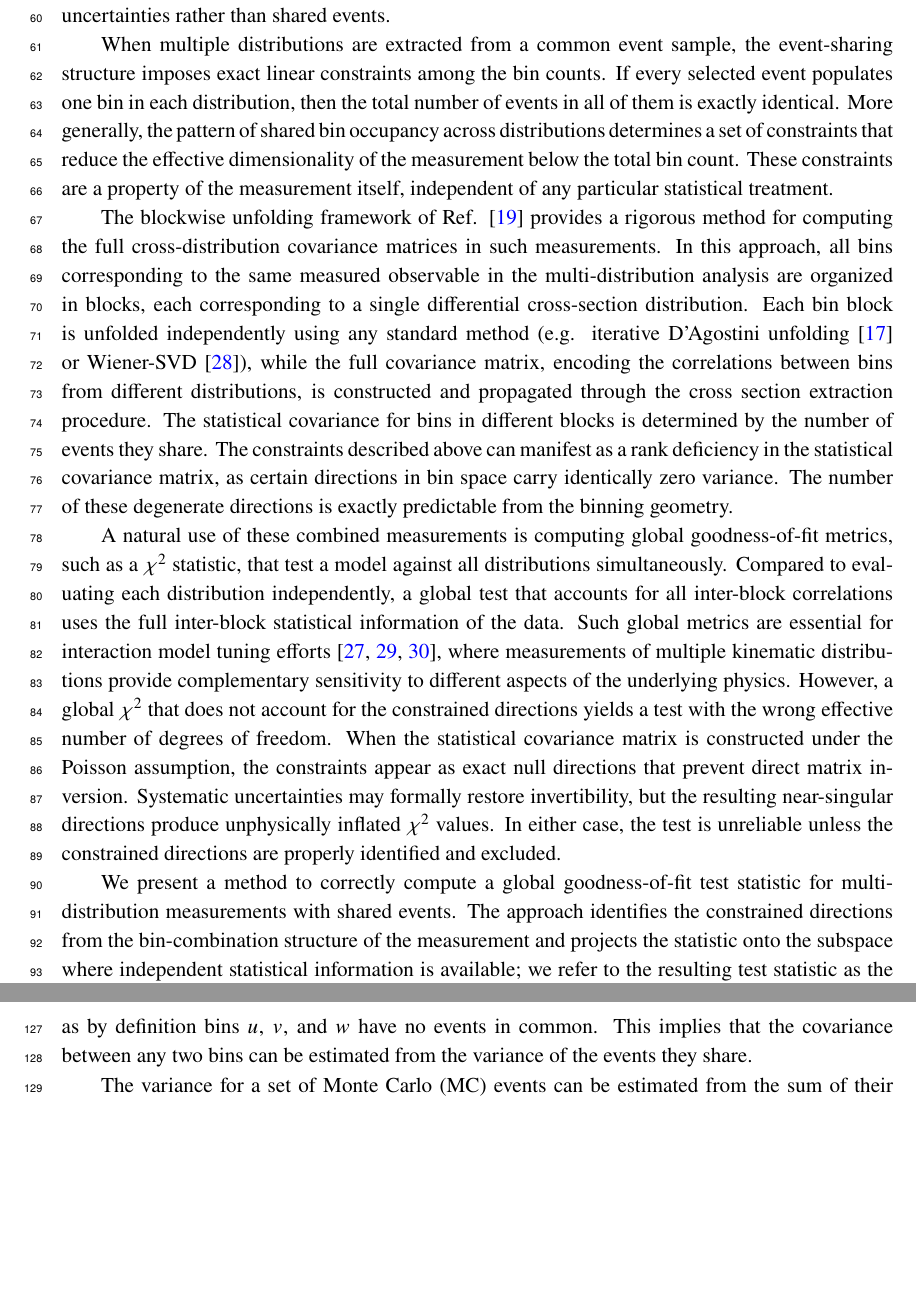
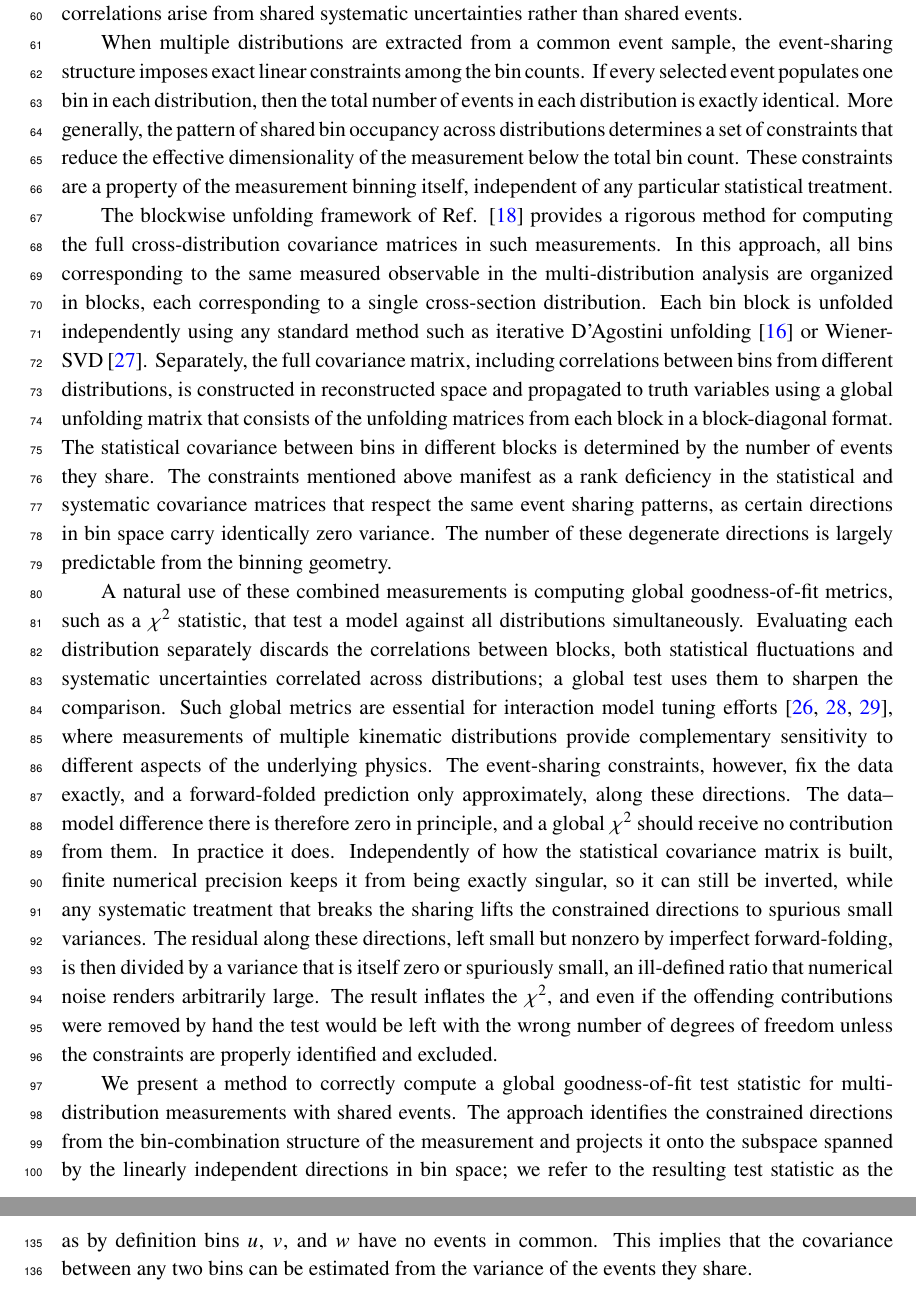
Before and after one commit to fmartinezlopez/GlobalChi2, a LaTeX document (paper/main.tex): two parts of pages 3 and 4 of 28, joined at a grey line, cut so that both start at the same text, the shorter picture padded with empty space. Compiled offline with pdfLaTeX; a missing bibliography style is replaced by a similar one.

Commit message:
Addressed London's comments (Sec 1)

```diff
--- a/paper/main.tex
+++ b/paper/main.tex
@@ -11,6 +11,6 @@
 
 \title{\boldmath Goodness-of-fit for multi-distribution neutrino cross-section measurements with shared events}
 
-\author[a]{L. Cooper-Troendle,}
-\author[b]{S. Gardiner,}
-\author[c]{P. Green,}
+\author[a]{F. Mart\'inez L\'opez,}
+\author[b]{L. Cooper-Troendle,}
+\author[c]{S. Gardiner,}
@@ -38,19 +37,19 @@
 \section{Introduction}
 
 % Opening paragraph -- multi-distribution xsec measurements
-Modern neutrino cross-section literature is experiencing an increase of published measurements reporting multiple differential distributions extracted from the same event sample. MicroBooNE has reported simultaneous measurements of cross sections for final states with and without protons \cite{MicroBooNE:2024zkh,MicroBooNE:2024zwf}, multi-differential QE-like cross section measurements in kinematic imbalance variables \cite{MicroBooNE:2023tzj,MicroBooNE:2023cmw}, and triple-differential inclusive results \cite{MicroBooNE:2023foc}. Other relevant examples include the multiple final-state kinematic projections from T2K \cite{T2K:2018rnz,T2K:2021naz}, and double-differential inclusive results from NOvA \cite{NOvA:2021eqi,NOvA:2024zmr,NOvA:2024rov}. In each of these analyses, the same selected events populate bins in multiple reported distributions, leading to strong inter-measurement statistical correlations. Separate but related efforts have produced simultaneous measurements across different nuclear targets \cite{T2K:2020jav,MINERvA:2023kuz,MINERvA:2022djk} and combined neutrino-antineutrino results \cite{T2K:2020sbd}, where correlations arise from shared systematic uncertainties rather than shared events.
+Modern neutrino cross-section literature is experiencing an increase of published measurements reporting multiple differential distributions extracted from the same event sample. MicroBooNE has reported simultaneous measurements of cross sections for final states with and without protons \cite{MicroBooNE:2024zkh,MicroBooNE:2024zwf} and multi-differential QE-like cross section measurements in kinematic imbalance variables \cite{MicroBooNE:2023tzj,MicroBooNE:2023cmw}. Other relevant examples include the multiple final-state kinematic projections from T2K \cite{T2K:2018rnz,T2K:2021naz}, and double-differential inclusive results from NOvA \cite{NOvA:2021eqi,NOvA:2024zmr,NOvA:2024rov}. In each of these analyses, the same selected events populate bins in multiple reported distributions, leading to strong inter-measurement statistical correlations. Separate but related efforts have produced simultaneous measurements across different nuclear targets \cite{T2K:2020jav,MINERvA:2023kuz,MINERvA:2022djk} and combined neutrino-antineutrino results \cite{T2K:2020sbd}, where correlations arise from shared systematic uncertainties rather than shared events.
 
 % Constraints from shared events
-When multiple distributions are extracted from a common event sample, the event-sharing structure imposes exact linear constraints among the bin counts. If every selected event populates one bin in each distribution, then the total number of events in all of them is exactly identical. More generally, the pattern of shared bin occupancy across distributions determines a set of constraints that reduce the effective dimensionality of the measurement below the total bin count. These constraints are a property of the measurement itself, independent of any particular statistical treatment.
+When multiple distributions are extracted from a common event sample, the event-sharing structure imposes exact linear constraints among the bin counts. If every selected event populates one bin in each distribution, then the total number of events in each distribution is exactly identical. More generally, the pattern of shared bin occupancy across distributions determines a set of constraints that reduce the effective dimensionality of the measurement below the total bin count. These constraints are a property of the measurement binning itself, independent of any particular statistical treatment.
 
 % Blockwise unfolding intro
-The blockwise unfolding framework of Ref. \cite{Gardiner:2024gdy} provides a rigorous method for computing the full cross-distribution covariance matrices in such measurements. In this approach, all bins corresponding to the same measured observable in the multi-distribution analysis are organized in blocks, each corresponding to a single differential cross-section distribution. Each bin block is unfolded independently using any standard method (e.g. iterative D'Agostini unfolding \cite{DAgostini:1994fjx} or Wiener-SVD \cite{Tang:2017rob}), while the full covariance matrix, encoding the correlations between bins from different distributions, is constructed and propagated through the cross section extraction procedure. The statistical covariance for bins in different blocks is determined by the number of events they share. The constraints described above can manifest as a rank deficiency in the statistical covariance matrix, as certain directions in bin space carry identically zero variance. The number of these degenerate directions is exactly predictable from the binning geometry.
+The blockwise unfolding framework of Ref. \cite{Gardiner:2024gdy} provides a rigorous method for computing the full cross-distribution covariance matrices in such measurements. In this approach, all bins corresponding to the same measured observable in the multi-distribution analysis are organized in blocks, each corresponding to a single cross-section distribution. Each bin block is unfolded independently using any standard method such as iterative D'Agostini unfolding \cite{DAgostini:1994fjx} or Wiener-SVD \cite{Tang:2017rob}. Separately, the full covariance matrix, including correlations between bins from different distributions, is constructed in reconstructed space and propagated to truth variables using a global unfolding matrix that consists of the unfolding matrices from each block in a block-diagonal format. The statistical covariance between bins in different blocks is determined by the number of events they share. The constraints mentioned above manifest as a rank deficiency in the statistical and systematic covariance matrices that respect the same event sharing patterns, as certain directions in bin space carry identically zero variance. The number of these degenerate directions is largely predictable from the binning geometry.
 
 % Global goodness-of-fit
-A natural use of these combined measurements is computing global goodness-of-fit metrics, such as a $\chi^{2}$ statistic, that test a model against all distributions simultaneously. Compared to evaluating each distribution independently, a global test that accounts for all inter-block correlations uses the full inter-block statistical information of the data. Such global metrics are essential for interaction model tuning efforts \cite{Wilkinson:2016wmz,MINERvA:2019kfr,GENIE:2022qrc}, where measurements of multiple kinematic distributions provide complementary sensitivity to different aspects of the underlying physics. However, a global $\chi^{2}$ that does not account for the constrained directions yields a test with the wrong effective number of degrees of freedom. When the statistical covariance matrix is constructed under the Poisson assumption, the constraints appear as exact null directions that prevent direct matrix inversion. Systematic uncertainties may formally restore invertibility, but the resulting near-singular directions produce unphysically inflated $\chi^{2}$ values. In either case, the test is unreliable unless the constrained directions are properly identified and excluded.
+A natural use of these combined measurements is computing global goodness-of-fit metrics, such as a $\chi^{2}$ statistic, that test a model against all distributions simultaneously. Evaluating each distribution separately discards the correlations between blocks, both statistical fluctuations and systematic uncertainties correlated across distributions; a global test uses them to sharpen the comparison. Such global metrics are essential for interaction model tuning efforts \cite{Wilkinson:2016wmz,MINERvA:2019kfr,GENIE:2022qrc}, where measurements of multiple kinematic distributions provide complementary sensitivity to different aspects of the underlying physics. The event-sharing constraints, however, fix the data exactly, and a forward-folded prediction only approximately, along these directions. The data--model difference there is therefore zero in principle, and a global $\chi^{2}$ should receive no contribution from them. In practice it does. Independently of how the statistical covariance matrix is built, finite numerical precision keeps it from being exactly singular, so it can still be inverted, while any systematic treatment that breaks the sharing lifts the constrained directions to spurious small variances. The residual along these directions, left small but nonzero by imperfect forward-folding, is then divided by a variance that is itself zero or spuriously small, an ill-defined ratio that numerical noise renders arbitrarily large. The result inflates the $\chi^{2}$, and even if the offending contributions were removed by hand the test would be left with the wrong number of degrees of freedom unless the constraints are properly identified and excluded.
 
 % Motivation for paper
-We present a method to correctly compute a global goodness-of-fit test statistic for multi-distribution measurements with shared events. The approach identifies the constrained directions from the bin-combination structure of the measurement and projects the statistic onto the subspace where independent statistical information is available; we refer to the resulting test statistic as the range-projected $\chi^2$. Our contribution is twofold: we show that the rank deficiency of the statistical covariance is a predictable consequence of the shared-event structure, rather than an incidental numerical degeneracy, and we provide a prescription to compute the number of constrained directions a priori from the binning geometry. The statistical foundation of the projected statistic is the standard treatment of quadratic forms with singular covariance matrices, a connection we make explicit while contrasting our approach with related methods.
+We present a method to correctly compute a global goodness-of-fit test statistic for multi-distribution measurements with shared events. The approach identifies the constrained directions from the bin-combination structure of the measurement and projects it onto the subspace spanned by the linearly independent directions in bin space; we refer to the resulting test statistic as the range-projected $\chi^2$. Our contribution is twofold: we show that the rank deficiency of the statistical covariance is a predictable consequence of the shared-event structure, rather than an incidental numerical degeneracy, and we provide a prescription to compute the number of constrained directions, with a structural component fixed a priori by the binning geometry and a kinematic component set by the phase-space occupancy. The statistical foundation of the projected statistic is the standard treatment of quadratic forms with singular covariance matrices \cite{Rao:1971}, a connection we make explicit while contrasting our approach with related methods.
 
 % Paper outline
 The paper is organized as follows. Section \ref{sec:constraints} describes the constraints imposed by the shared-event structure; Sec. \ref{sec:test_statistic} constructs the range-projected test statistic and relates it to existing approaches; Sec. \ref{sec:toy} and Sec. \ref{sec:gen} validate the method on a toy model and a simulated measurement; and Sec. \ref{sec:limitations} discusses the scope and limitations of the method.
```
Also changed, not shown: paper/biblio.bib (+2 -2 lines), paper/main.pdf, paper/main.tex (15 more changed lines).
